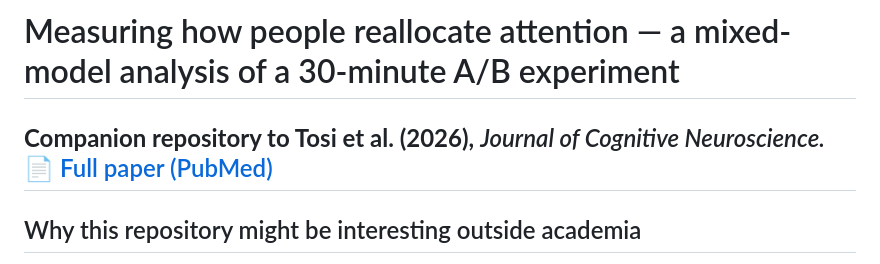
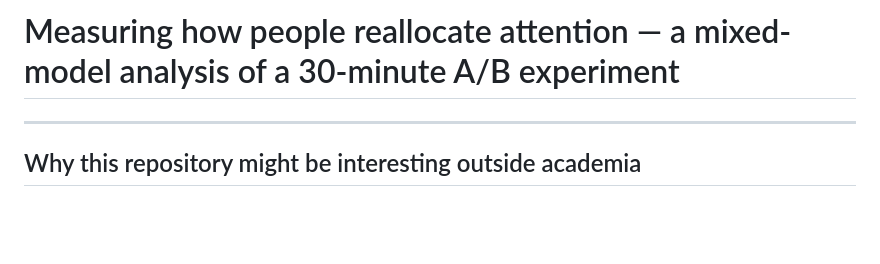
Before and after one commit to MikeNeuroquant/mixed-models-behavioral-experiment, a Markdown page: README.md, the part around the change. Rendered like a GitHub page; blank space fills up the shorter version.

Commit message:
Update README to remove paper reference
Removed reference to the full paper in the README.

```diff
--- a/README.md
+++ b/README.md
@@ -1,7 +1,6 @@
 # Measuring how people reallocate attention — a mixed-model analysis of a 30-minute A/B experiment
 
-**Companion repository to Tosi et al. (2026),** *Journal of Cognitive Neuroscience.*
-📄 [Full paper (PubMed)](https://pubmed.ncbi.nlm.nih.gov/41870307/)
+
 ---
 
 ## Why this repository might be interesting outside academia
```
